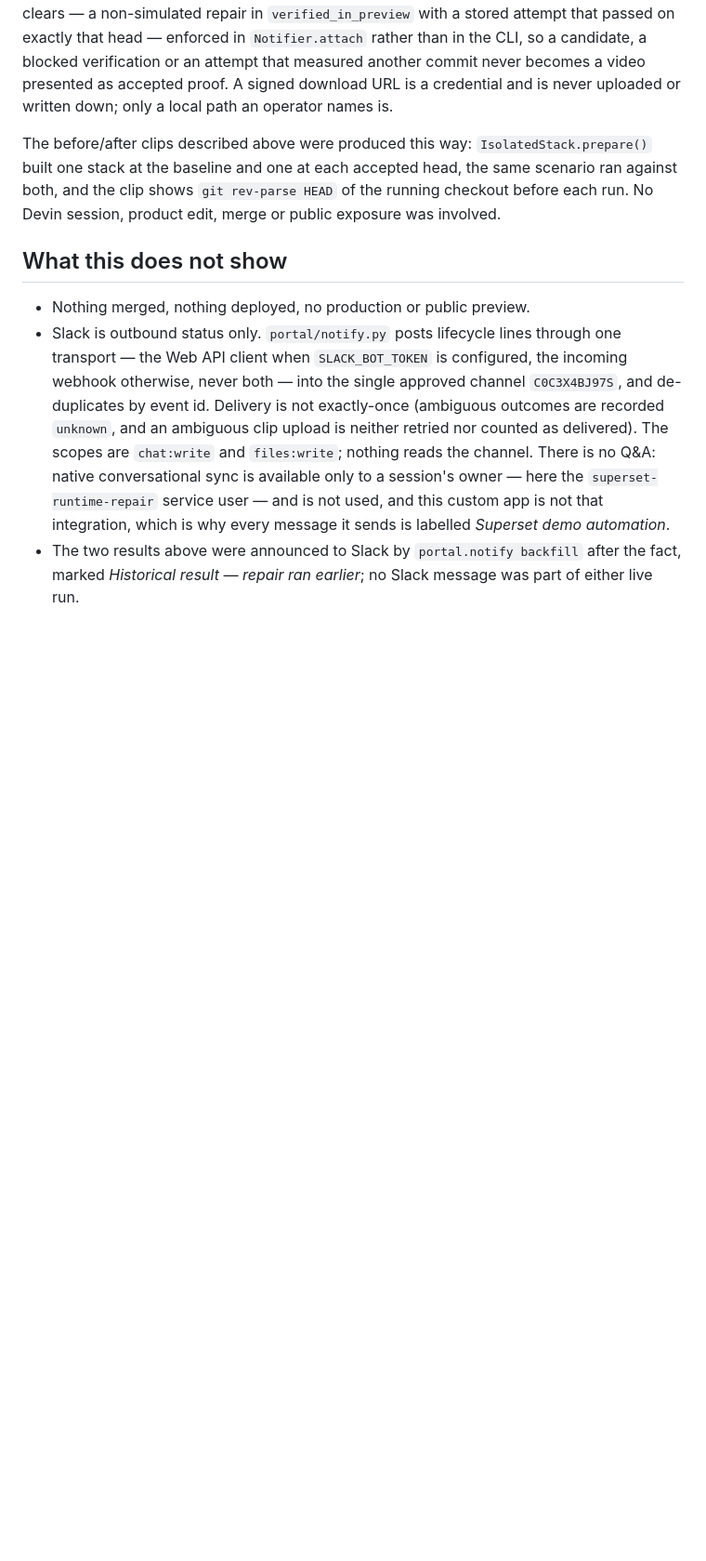
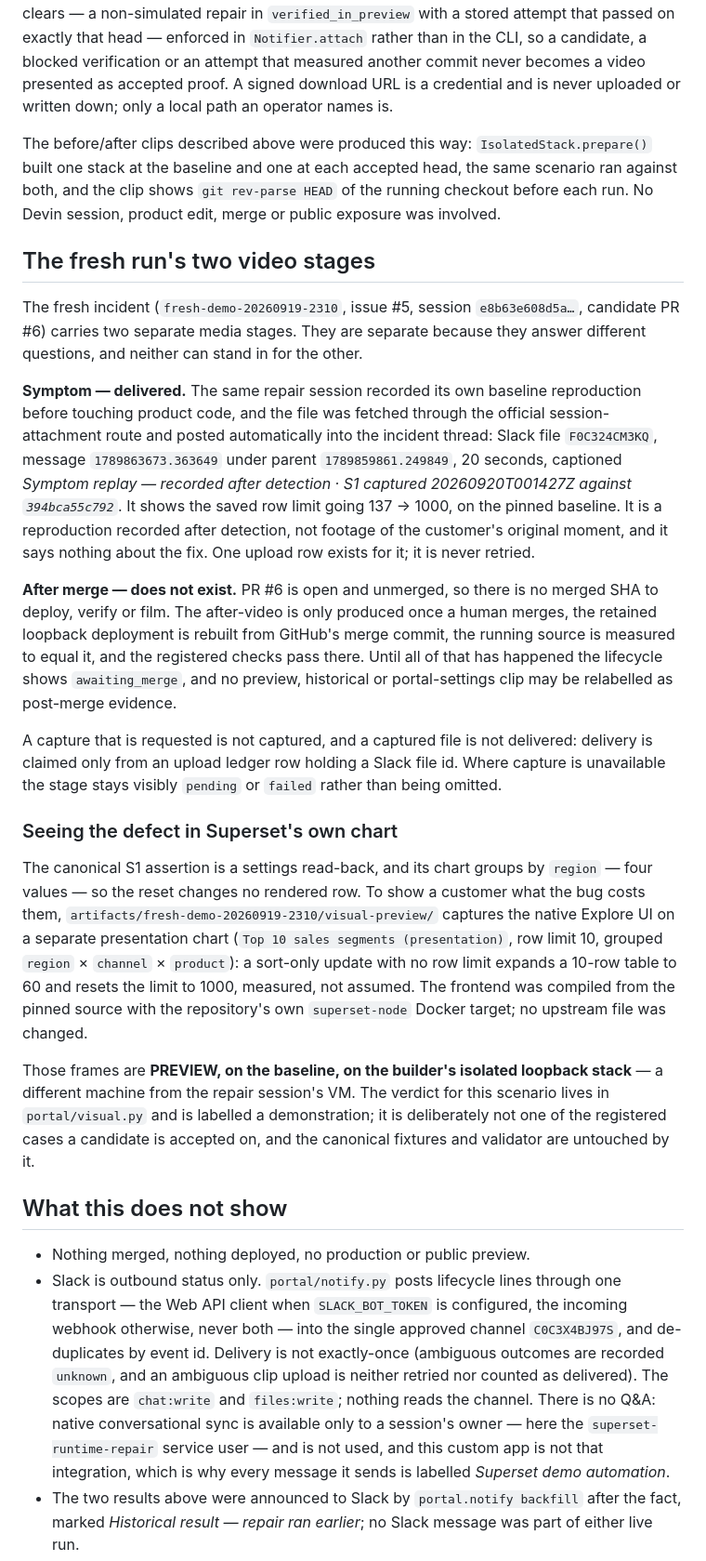
Before and after one commit to woohyeokk-choi/devin-automation, a Markdown page: docs/results.md, the part around the change. Shown at 93% size. Drawn GitHub-style; blank space fills up the shorter version.

```diff
--- a/docs/results.md
+++ b/docs/results.md
@@ -181,6 +181,55 @@ accepted head, the same scenario ran against both, and the clip shows
 `git rev-parse HEAD` of the running checkout before each run. No Devin
 session, product edit, merge or public exposure was involved.
 
+## The fresh run's two video stages
+
+The fresh incident (`fresh-demo-20260919-2310`, issue #5, session
+`e8b63e608d5a…`, candidate PR #6) carries two separate media stages. They are
+separate because they answer different questions, and neither can stand in for
+the other.
+
+**Symptom — delivered.** The same repair session recorded its own baseline
+reproduction before touching product code, and the file was fetched through the
+official session-attachment route and posted automatically into the incident
+thread: Slack file `F0C324CM3KQ`, message `1789863673.363649` under parent
+`1789859861.249849`, 20 seconds, captioned *Symptom replay — recorded after
+detection · S1 captured 20260920T001427Z against `394bca55c792`*. It shows the
+saved row limit going 137 → 1000, on the pinned baseline. It is a reproduction
+recorded after detection, not footage of the customer's original moment, and it
+says nothing about the fix. One upload row exists for it; it is never retried.
+
+**After merge — does not exist.** PR #6 is open and unmerged, so there is no
+merged SHA to deploy, verify or film. The after-video is only produced once a
+human merges, the retained loopback deployment is rebuilt from GitHub's merge
+commit, the running source is measured to equal it, and the registered checks
+pass there. Until all of that has happened the lifecycle shows
+`awaiting_merge`, and no preview, historical or portal-settings clip may be
+relabelled as post-merge evidence.
+
+A capture that is requested is not captured, and a captured file is not
+delivered: delivery is claimed only from an upload ledger row holding a Slack
+file id. Where capture is unavailable the stage stays visibly `pending` or
+`failed` rather than being omitted.
+
+### Seeing the defect in Superset's own chart
+
+The canonical S1 assertion is a settings read-back, and its chart groups by
+`region` — four values — so the reset changes no rendered row. To show a
+customer what the bug costs them,
+`artifacts/fresh-demo-20260919-2310/visual-preview/` captures the native
+Explore UI on a separate presentation chart (`Top 10 sales segments
+(presentation)`, row limit 10, grouped `region` × `channel` × `product`): a
+sort-only update with no row limit expands a 10-row table to 60 and resets the
+limit to 1000, measured, not assumed. The frontend was compiled from the pinned
+source with the repository's own `superset-node` Docker target; no upstream
+file was changed.
+
+Those frames are **PREVIEW, on the baseline, on the builder's isolated
+loopback stack** — a different machine from the repair session's VM. The
+verdict for this scenario lives in `portal/visual.py` and is labelled a
+demonstration; it is deliberately not one of the registered cases a candidate
+is accepted on, and the canonical fixtures and validator are untouched by it.
+
 ## What this does not show
 
 - Nothing merged, nothing deployed, no production or public preview.
```
Also changed, not shown: README.md (+9 -0 lines).
